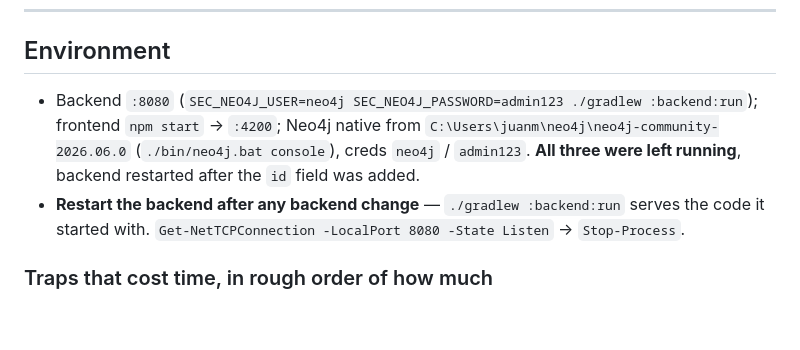
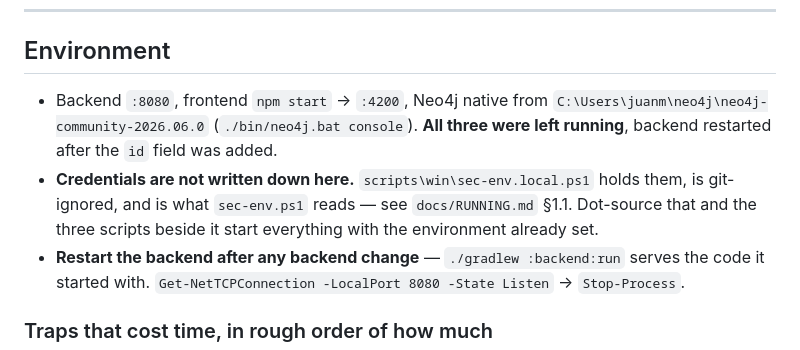
Before and after one commit to juanmr82/system-engineering-cockpit, a Markdown page: HANDOVER.md, the part around the change. Drawn GitHub-style; blank space fills up the shorter version.

Commit message:
Stop writing the Neo4j password down in HANDOVER.md
The environment section carried the development database's credentials in plain
text, which was tolerable when a handover note was the only place the setup lived
and stopped being tolerable the moment scripts\win\sec-env.local.ps1 existed to
hold them properly - git-ignored, with a committed .example beside it.

The note now points at that file instead. Nothing about how to start the three
processes is lost; the password simply is not the thing being handed over.

This does not remove it from history - it is still in three earlier commits, and
taking it out of those means rewriting published-in-spirit history. Rotating the
local database's password is the cheaper fix and the one worth doing if that
database ever holds anything that matters.

Co-Authored-By: Claude Opus 5 <noreply@anthropic.com>

```diff
--- a/HANDOVER.md
+++ b/HANDOVER.md
@@ -134,11 +134,12 @@ The graph was left exactly as found. Nothing was written this session.
 
 ## Environment
 
-- Backend `:8080` (`SEC_NEO4J_USER=neo4j SEC_NEO4J_PASSWORD=admin123 ./gradlew :backend:run`);
-  frontend `npm start` → `:4200`; Neo4j native from
-  `C:\Users\juanm\neo4j\neo4j-community-2026.06.0` (`./bin/neo4j.bat console`), creds
-  `neo4j` / `admin123`. **All three were left running**, backend restarted after the `id` field
-  was added.
+- Backend `:8080`, frontend `npm start` → `:4200`, Neo4j native from
+  `C:\Users\juanm\neo4j\neo4j-community-2026.06.0` (`./bin/neo4j.bat console`). **All three were
+  left running**, backend restarted after the `id` field was added.
+- **Credentials are not written down here.** `scripts\win\sec-env.local.ps1` holds them, is
+  git-ignored, and is what `sec-env.ps1` reads — see `docs/RUNNING.md` §1.1. Dot-source that and
+  the three scripts beside it start everything with the environment already set.
 - **Restart the backend after any backend change** — `./gradlew :backend:run` serves the code it
   started with. `Get-NetTCPConnection -LocalPort 8080 -State Listen` → `Stop-Process`.
 
```
